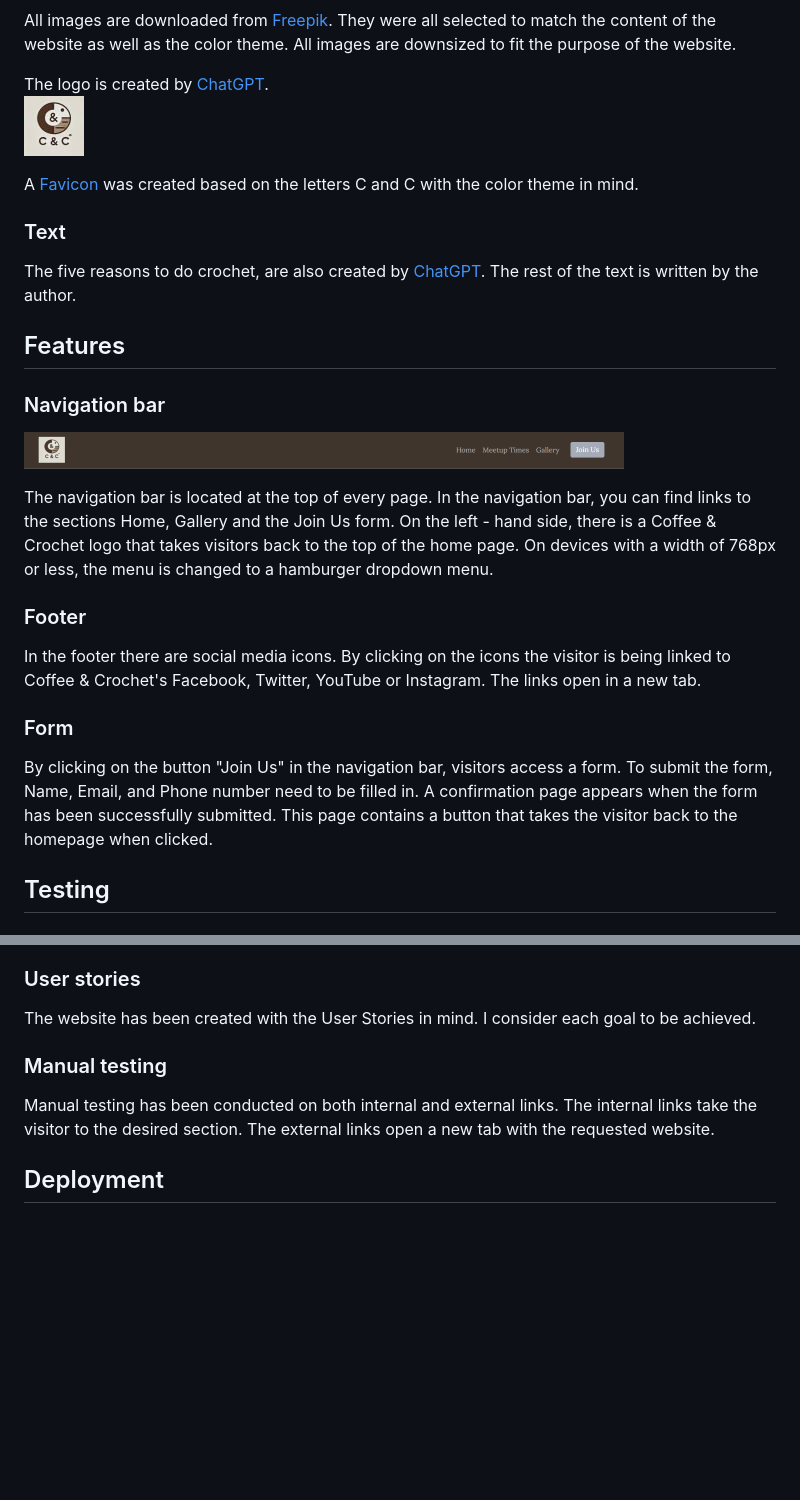
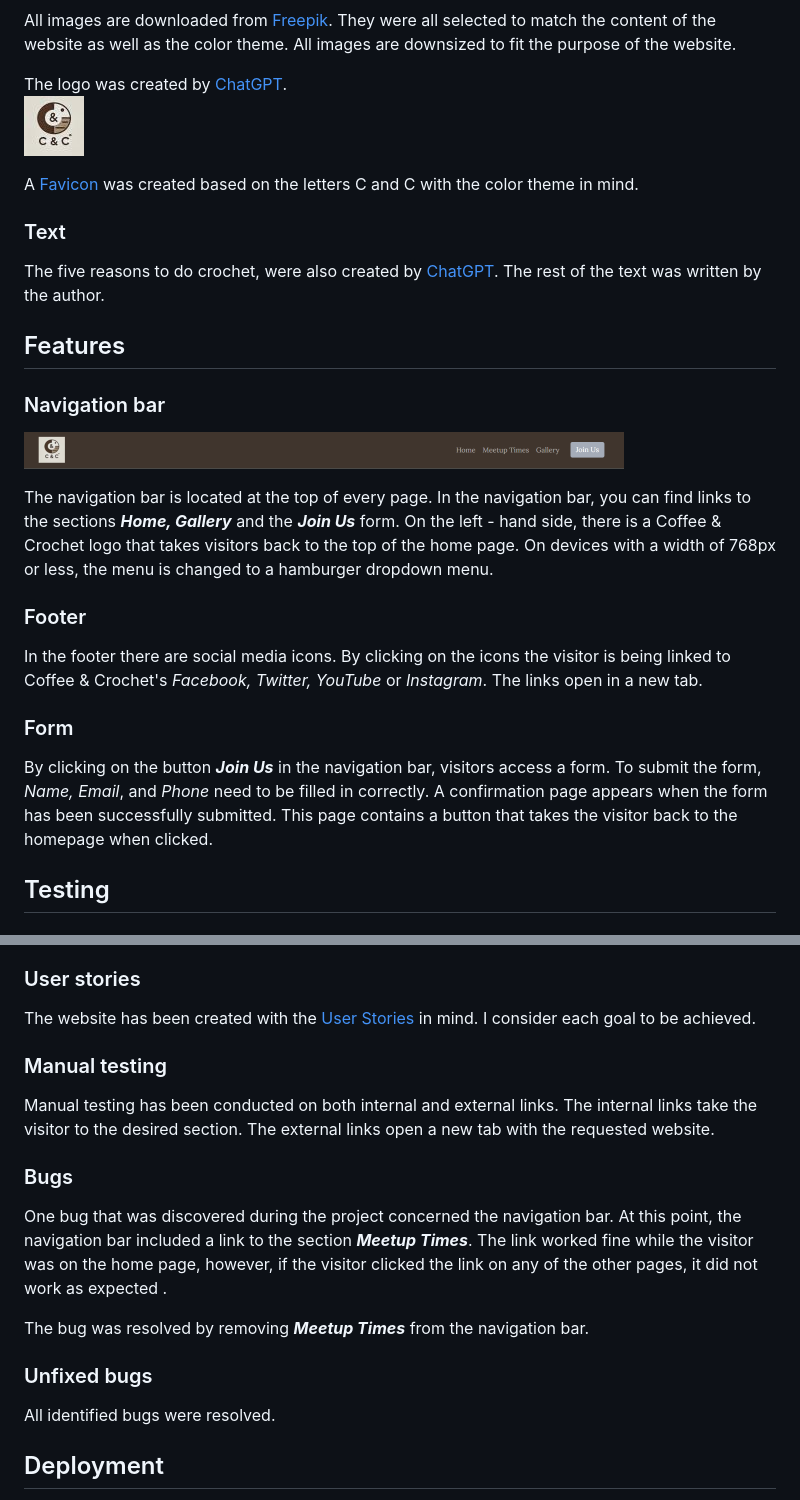
Before and after one commit to emelie-nilsson/Milstone-project1, a Markdown page: README.md, 2 parts joined by grey strips. Drawn GitHub-style; blank space fills up the shorter version.

Commit message:
small adjustments to readme

```diff
--- a/README.md
+++ b/README.md
@@ -73,25 +73,25 @@ The image on top of the home page was selected first. By using [Colorpicker](htt
  All images are downloaded from [Freepik](https://www.freepik.com/). They were all selected to match the content of the website as well as the color theme. All images are downsized to fit the purpose of the website.
 
 
- The logo is created by [ChatGPT](https://chatgpt.com/).
+ The logo was created by [ChatGPT](https://chatgpt.com/).
  ![C&CLogo](assets/images/c&clogo.jpg)
 
  A [Favicon](https://favicon.io/) was created based on the letters C and C with the color theme in mind.
 
  ### Text
- The five reasons to do crochet, are also created by [ChatGPT](https://chatgpt.com/). The rest of the text is written by the author.
+ The five reasons to do crochet, were also created by [ChatGPT](https://chatgpt.com/). The rest of the text was written by the author.
 
  ## Features
  ### Navigation bar
  ![Navigationbar](assets/images/navigationbar.png)
 
-The navigation bar is located at the top of every page. In the navigation bar, you can find links to the sections Home, Gallery and the Join Us form. On the left - hand side, there is a Coffee & Crochet logo that takes visitors back to the top of the home page. On devices with a width of 768px or less, the menu is changed to a hamburger dropdown menu.
+The navigation bar is located at the top of every page. In the navigation bar, you can find links to the sections ***Home, Gallery*** and the ***Join Us*** form. On the left - hand side, there is a Coffee & Crochet logo that takes visitors back to the top of the home page. On devices with a width of 768px or less, the menu is changed to a hamburger dropdown menu.
 
 ### Footer
-In the footer there are social media icons. By clicking on the icons the visitor is being linked to Coffee & Crochet's Facebook, Twitter, YouTube or Instagram. The links open in a new tab.
+In the footer there are social media icons. By clicking on the icons the visitor is being linked to Coffee & Crochet's *Facebook, Twitter, YouTube* or *Instagram*. The links open in a new tab.
 
 ### Form
-By clicking on the button "Join Us" in the navigation bar, visitors access a form. To submit the form, Name, Email, and Phone number need to be filled in. A confirmation page appears when the form has been successfully submitted. This page contains a button that takes the visitor back to the homepage when clicked.
+By clicking on the button ***Join Us*** in the navigation bar, visitors access a form. To submit the form, *Name, Email*, and *Phone* need to be filled in correctly. A confirmation page appears when the form has been successfully submitted. This page contains a button that takes the visitor back to the homepage when clicked.
 
 ## Testing
 ### Validation
@@ -108,10 +108,18 @@ By clicking on the button "Join Us" in the navigation bar, visitors access a for
 ### Responsiveness
 The website has been tested on several devices, mobiles, tablets and laptops. It responds as expected on all tested screen sizes. The same applies to different browsers such as Chrome, Microsoft Edge and Safari.
 ### User stories
-The website has been created with the User Stories in mind. I consider each goal to be achieved.
+The website has been created with the [User Stories](#user-experience) in mind. I consider each goal to be achieved.
 
 ### Manual testing
 Manual testing has been conducted on both internal and external links. The internal links take the visitor to the desired section. The external links open a new tab with the requested website.
+
+### Bugs
+One bug that was discovered during the project concerned the navigation bar. At this point, the navigation bar included a link to the section ***Meetup Times***. The link worked fine while the visitor was on the home page, however, if the visitor clicked the link on any of the other pages, it did not work as expected .
+
+The bug was resolved by removing ***Meetup Times*** from the navigation bar.
+
+### Unfixed bugs
+All identified bugs were resolved.
 
 ## Deployment
 1. Go to the **Settings** tab of your GitHub repo.
```
Also changed, not shown: other parts of README.md (+9 -0 lines).
